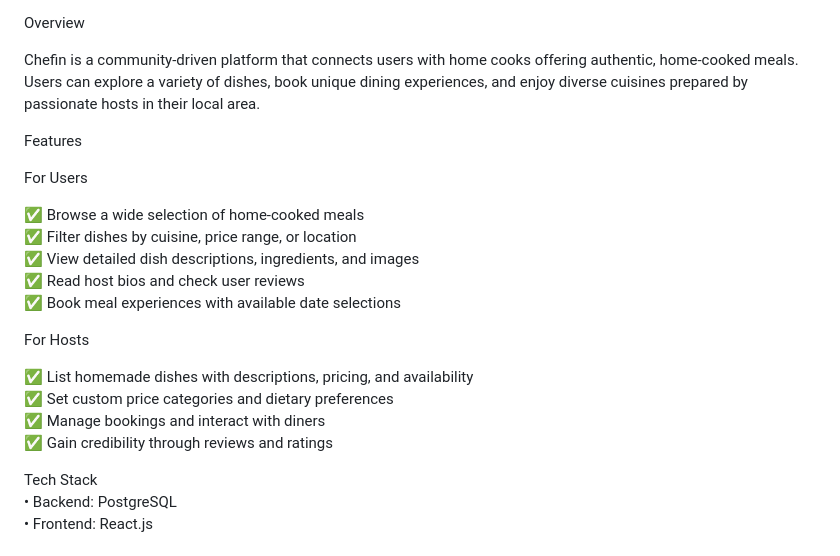
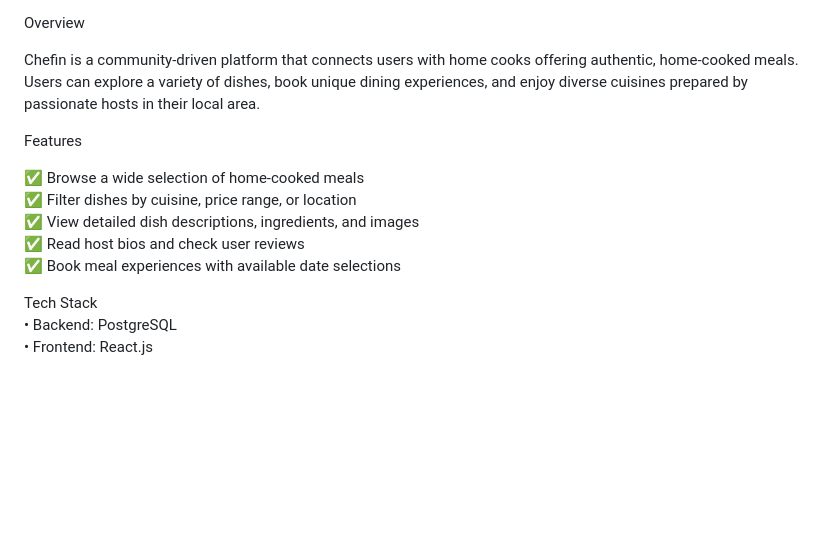
Before and after one commit to Rustyrice/chefin, a Markdown page: README.md, the part around the change. Drawn GitHub-style; blank space fills up the shorter version.

```diff
--- a/README.md
+++ b/README.md
@@ -4,20 +4,11 @@ Chefin is a community-driven platform that connects users with home cooks offeri
 
 Features
 
-For Users
-
 ✅ Browse a wide selection of home-cooked meals \
 ✅ Filter dishes by cuisine, price range, or location \
 ✅ View detailed dish descriptions, ingredients, and images \
 ✅ Read host bios and check user reviews \
 ✅ Book meal experiences with available date selections
-
-For Hosts
-
-✅ List homemade dishes with descriptions, pricing, and availability \
-✅ Set custom price categories and dietary preferences \
-✅ Manage bookings and interact with diners \
-✅ Gain credibility through reviews and ratings
 
 Tech Stack \
 • Backend: PostgreSQL \
```
